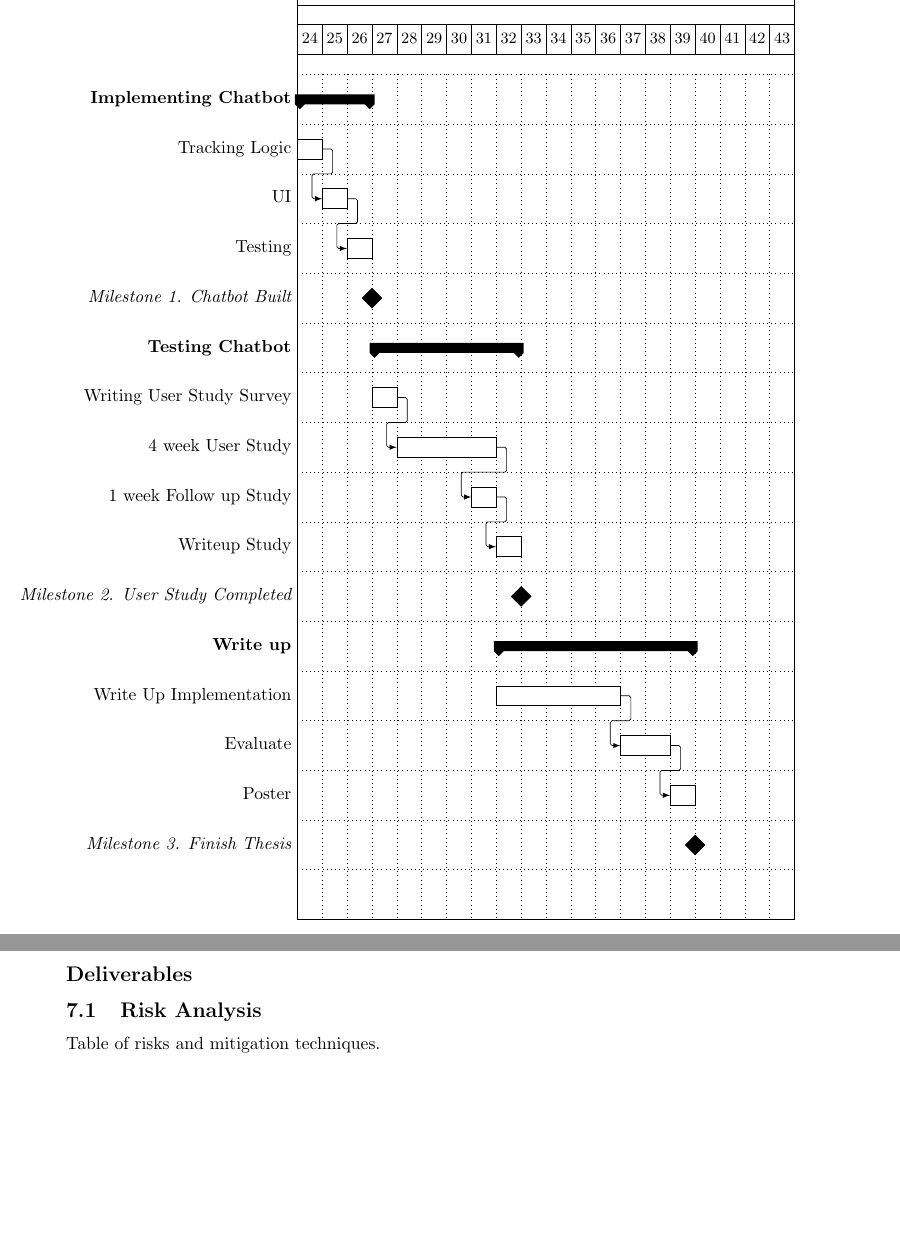
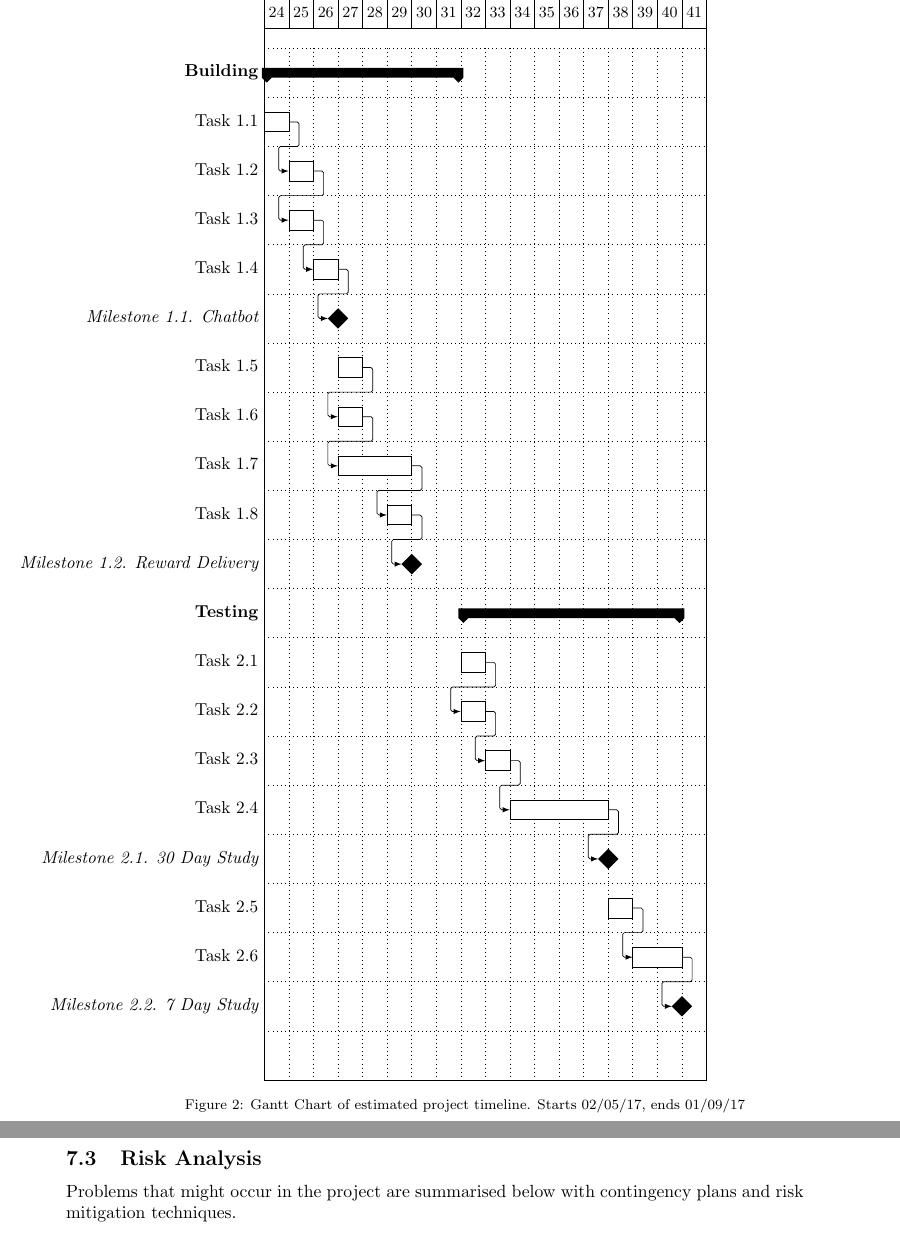
Before and after one commit to harrymt/masters-thesis, a LaTeX document (research-review/main.tex, which reads research-review/chapters/6_work_plan.tex): two parts of pages 19 and 20 of 22, joined at a grey line, cut so that both start at the same text, the shorter picture padded with empty space. Compiled offline with pdfLaTeX.

Commit message:
Added risk summary + finished Gantt Chart

```diff
--- a/research-review/chapters/6_work_plan.tex
+++ b/research-review/chapters/6_work_plan.tex
@@ -14,9 +51,28 @@ The app is to be built, then two 30 day user studies will test the effectiveness
+\begin{figure}[ht]
+\noindent\resizebox{400pt}{!}{
+    \begin{ganttchart}[hgrid, vgrid]{1}{18}
+
+      \gantttitle{2017, Academic Weeks}{18} \\
+      \gantttitlelist{24,...,41}{1} \\
+
+      \ganttgroup{Building}{1}{8} \\
+      \ganttbar{Task 1.1}{1}{1} \ganttnewline
+      \ganttlinkedbar{Task 1.2}{2}{2} \ganttnewline
+      \ganttlinkedbar{Task 1.3}{2}{2} \ganttnewline
+      \ganttlinkedbar{Task 1.4}{3}{3} \ganttnewline
+      \ganttlinkedmilestone{Milestone 1.1. Chatbot}{3} \ganttnewline
 
 
-% \begin{verbatim}
-% % App: building | testing  | evaluating |            |
-% % System B:          | building | testing    | evaluating |
-% % System C:          |          | building   | testing    | evaluating
-% \end{verbatim}
+      \ganttbar{Task 1.5}{4}{4} \ganttnewline
+      \ganttlinkedbar{Task 1.6}{4}{4} \ganttnewline
+      \ganttlinkedbar{Task 1.7}{4}{6} \ganttnewline
+      \ganttlinkedbar{Task 1.8}{6}{6} \ganttnewline
 
+      \ganttlinkedmilestone{Milestone 1.2. Reward Delivery}{6} \ganttnewline
 
+      \ganttgroup{Testing}{9}{17} \\
+      \ganttbar{Task 2.1}{9}{9} \ganttnewline
+      \ganttlinkedbar{Task 2.2}{9}{9} \ganttnewline
+      \ganttlinkedbar{Task 2.3}{10}{10} \ganttnewline
+      \ganttlinkedbar{Task 2.4}{11}{14} \ganttnewline
+      \ganttlinkedmilestone{Milestone 2.1. 30 Day Study}{14} \ganttnewline
@@ -26,43 +79,17 @@ The app is to be built, then two 30 day user studies will test the effectiveness
 
-\newgeometry{left=2cm,right=10mm,top=3cm,bottom=3cm}
-
-\noindent\resizebox{450pt}{!}{
-
-    \begin{ganttchart}[hgrid, vgrid]{1}{20}
-
-      \gantttitle{2017}{20} \\
-      \gantttitlelist{24,...,43}{1} \\
-
-      \ganttgroup{Implementing Chatbot}{1}{3} \\
-      \ganttbar{Tracking Logic}{1}{1} \ganttnewline
-      \ganttlinkedbar{UI}{2}{2} \ganttnewline
-      \ganttlinkedbar{Testing}{3}{3} \ganttnewline
-
-      \ganttmilestone{Milestone 1. Chatbot Built}{3}  \ganttnewline
-
-      \ganttgroup{Testing Chatbot}{4}{9} \\
-      \ganttbar{Writing User Study Survey}{4}{4} \ganttnewline
-      \ganttlinkedbar{4 week User Study}{5}{8} \ganttnewline
-      \ganttlinkedbar{1 week Follow up Study}{8}{8} \ganttnewline
-      \ganttlinkedbar{Writeup Study}{9}{9} \ganttnewline
-      \ganttmilestone{Milestone 2. User Study Completed}{9}  \ganttnewline
-
-      \ganttgroup{Write up}{9}{16} \\
-      \ganttbar{Write Up Implementation}{9}{13} \ganttnewline
-      \ganttlinkedbar{Evaluate}{14}{15} \ganttnewline
-      \ganttlinkedbar{Poster}{16}{16} \ganttnewline
-      \ganttmilestone{Milestone 3. Finish Thesis}{16} \ganttnewline
+      \ganttbar{Task 2.5}{15}{15} \ganttnewline
+      \ganttlinkedbar{Task 2.6}{16}{17} \ganttnewline
+      \ganttlinkedmilestone{Milestone 2.2. 7 Day Study}{17} \ganttnewline
 
     \end{ganttchart}
 }
+\caption{Gantt Chart of estimated project timeline. Starts 02/05/17, ends 01/09/17}
+\end{figure}
 \restoregeometry
 
-\subsection*{Deliverables}
-% Expected	Timeline	clearly	described	and	jus;fied	with	well-defined	tasks, milestones and	deliverables	clearly	linked	to	the	project?
+\subsection{Risk Analysis}
+Problems that might occur in the project are summarised below with contingency plans and risk mitigation techniques.
 
-% - general waterfall model
-% - design
-% - implementation
-% - testing
+\renewcommand{\arraystretch}{1.5} % Increase line height of the following tables
 
-\subsection{Risk Analysis}
+\begin{center}
@@ -69,2 +104,2 @@ The app is to be built, then two 30 day user studies will test the effectiveness
+\end{center}
 
-Table of risks and mitigation techniques.
--- a/research-review/main.tex
+++ b/research-review/main.tex
@@ -15,6 +15,7 @@
 \usepackage{parskip} % Don't indent paragraphs
 \usepackage{afterpage} % Blank pages
 \usepackage{pgfgantt} % Gannt Charts
+\usepackage{multirow} % Tables
 \newcommand\blankpage{% Code for the blank page
     \null
     \thispagestyle{empty}
```
Also changed, not shown: research-review/chapters/6_work_plan.tex (68 more changed lines).
